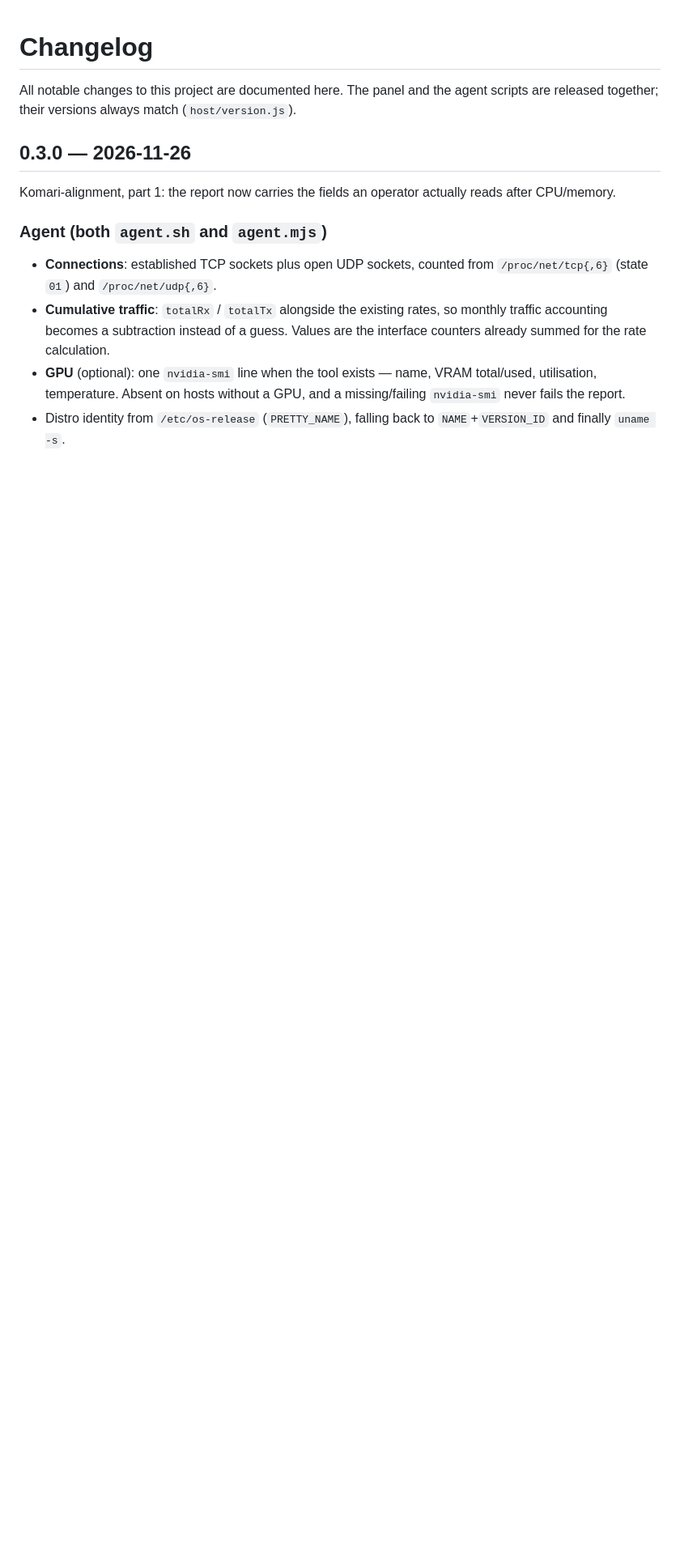
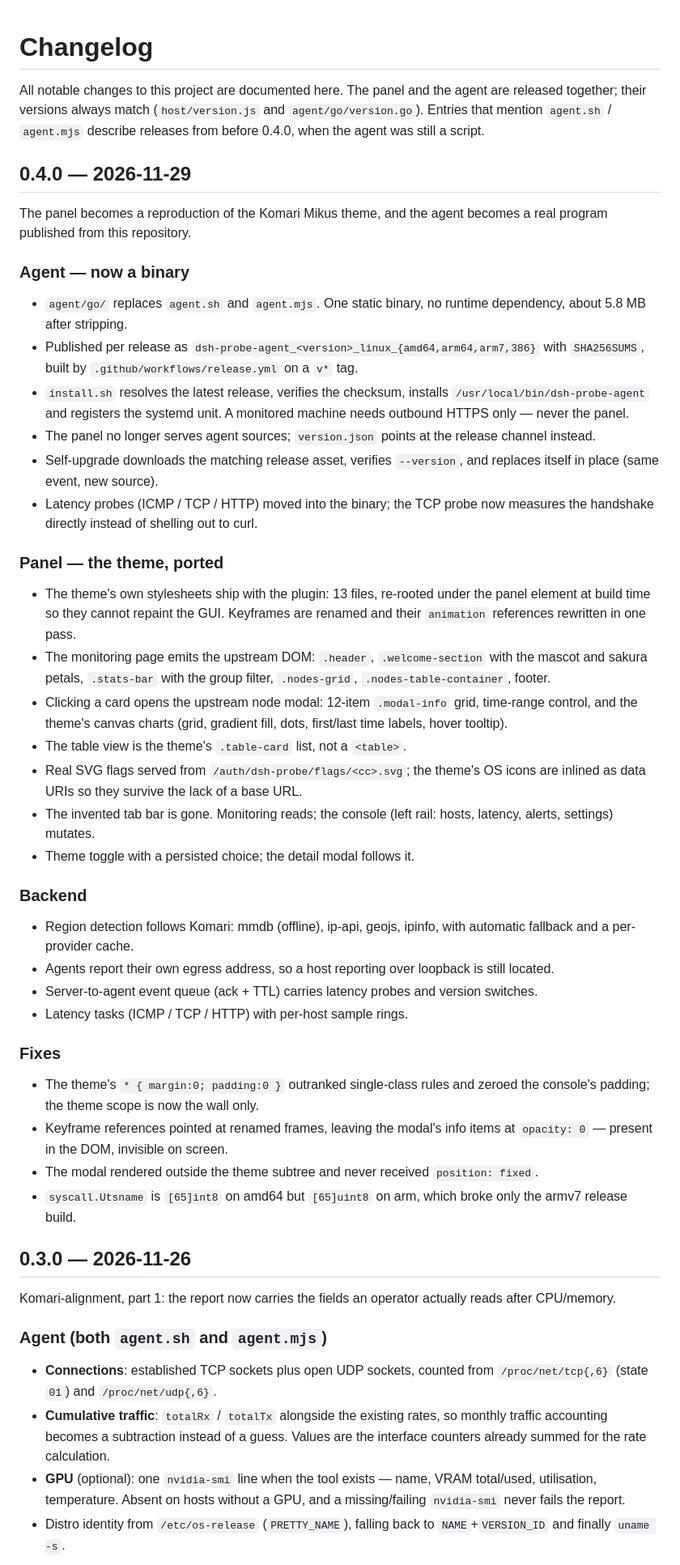
Before and after one commit to mikus-loli/dsh-probe, a Markdown page: CHANGELOG.md, the part around the change. Shown at 81% size. GitHub-like rendering; blank space fills up the shorter version.

```diff
--- a/CHANGELOG.md
+++ b/CHANGELOG.md
@@ -1,8 +1,69 @@
 # Changelog
 
-All notable changes to this project are documented here. The panel and the
-agent scripts are released together; their versions always match
-(`host/version.js`).
+All notable changes to this project are documented here. The panel and the agent
+are released together; their versions always match (`host/version.js` and
+`agent/go/version.go`). Entries that mention `agent.sh` / `agent.mjs` describe
+releases from before 0.4.0, when the agent was still a script.
+
+## 0.4.0 — 2026-11-29
+
+The panel becomes a reproduction of the Komari Mikus theme, and the agent becomes
+a real program published from this repository.
+
+### Agent — now a binary
+
+- `agent/go/` replaces `agent.sh` and `agent.mjs`. One static binary, no runtime
+  dependency, about 5.8 MB after stripping.
+- Published per release as `dsh-probe-agent_<version>_linux_{amd64,arm64,arm7,386}`
+  with `SHA256SUMS`, built by `.github/workflows/release.yml` on a `v*` tag.
+- `install.sh` resolves the latest release, verifies the checksum, installs
+  `/usr/local/bin/dsh-probe-agent` and registers the systemd unit. A monitored
+  machine needs outbound HTTPS only — never the panel.
+- The panel no longer serves agent sources; `version.json` points at the release
+  channel instead.
+- Self-upgrade downloads the matching release asset, verifies `--version`, and
+  replaces itself in place (same event, new source).
+- Latency probes (ICMP / TCP / HTTP) moved into the binary; the TCP probe now
+  measures the handshake directly instead of shelling out to curl.
+
+### Panel — the theme, ported
+
+- The theme's own stylesheets ship with the plugin: 13 files, re-rooted under the
+  panel element at build time so they cannot repaint the GUI. Keyframes are
+  renamed and their `animation` references rewritten in one pass.
+- The monitoring page emits the upstream DOM: `.header`, `.welcome-section` with
+  the mascot and sakura petals, `.stats-bar` with the group filter,
+  `.nodes-grid`, `.nodes-table-container`, footer.
+- Clicking a card opens the upstream node modal: 12-item `.modal-info` grid,
+  time-range control, and the theme's canvas charts (grid, gradient fill, dots,
+  first/last time labels, hover tooltip).
+- The table view is the theme's `.table-card` list, not a `<table>`.
+- Real SVG flags served from `/auth/dsh-probe/flags/<cc>.svg`; the theme's OS
+  icons are inlined as data URIs so they survive the lack of a base URL.
+- The invented tab bar is gone. Monitoring reads; the console (left rail: hosts,
+  latency, alerts, settings) mutates.
+- Theme toggle with a persisted choice; the detail modal follows it.
+
+### Backend
+
+- Region detection follows Komari: mmdb (offline), ip-api, geojs, ipinfo, with
+  automatic fallback and a per-provider cache.
+- Agents report their own egress address, so a host reporting over loopback is
+  still located.
+- Server-to-agent event queue (ack + TTL) carries latency probes and version
+  switches.
+- Latency tasks (ICMP / TCP / HTTP) with per-host sample rings.
+
+### Fixes
+
+- The theme's `* { margin:0; padding:0 }` outranked single-class rules and zeroed
+  the console's padding; the theme scope is now the wall only.
+- Keyframe references pointed at renamed frames, leaving the modal's info items
+  at `opacity: 0` — present in the DOM, invisible on screen.
+- The modal rendered outside the theme subtree and never received
+  `position: fixed`.
+- `syscall.Utsname` is `[65]int8` on amd64 but `[65]uint8` on arm, which broke
+  only the armv7 release build.
 
 ## 0.3.0 — 2026-11-26
 
```
Also changed, not shown: README.md (+21 -15 lines), docs/UPGRADING.md (+33 -11 lines), docs/detail.png (added), docs/notify.png (deleted), docs/overview.png, docs/table.png, docs/upgrade.png (deleted).
